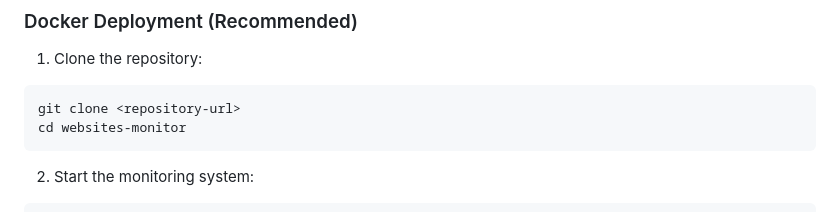
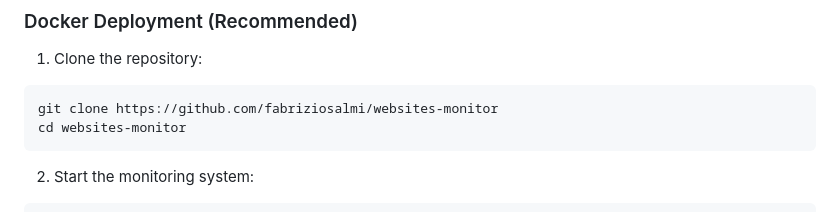
Before and after one commit to fabriziosalmi/websites-monitor, a Markdown page: README.md, the part around the change. Drawn GitHub-style.

Commit message:
fix: Update clone command in README with correct repository URL

````diff
--- a/README.md
+++ b/README.md
@@ -63,7 +63,7 @@ This monitoring system provides extensive website analysis with 53+ individual c
 
 1. Clone the repository:
 ```bash
-git clone <repository-url>
+git clone https://github.com/fabriziosalmi/websites-monitor
 cd websites-monitor
 ```
 
````
